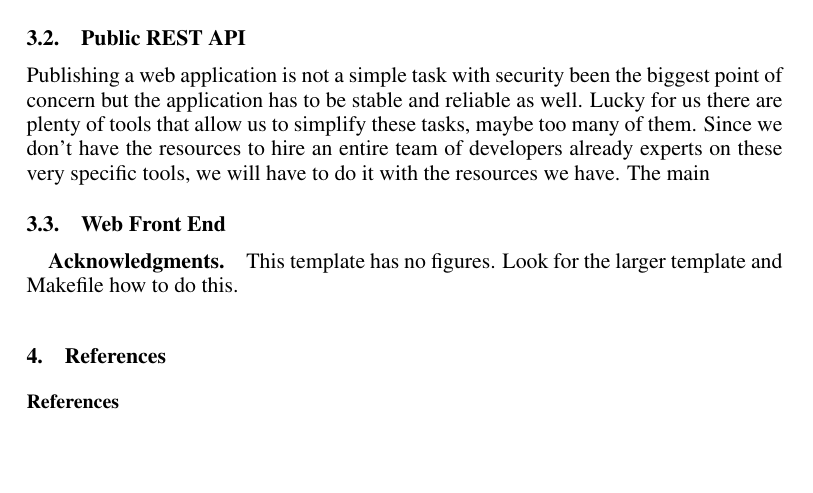
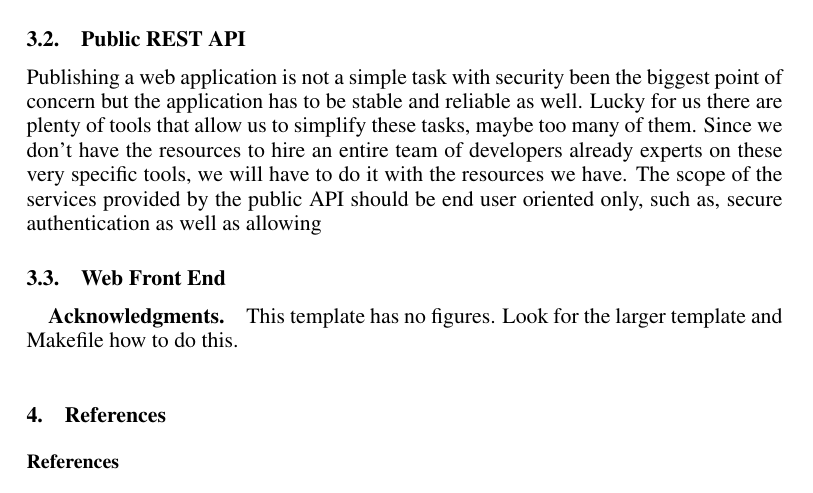
Before and after one commit to simontorres/ADASS_2018, a LaTeX paper (proceeding/ADASS2018_author_template/P4-18.tex): part of page 2 of 3, cut so that both start at the same text, the shorter picture padded with empty space. Compiled offline with pdfLaTeX.

Commit message:
updating public API

```diff
--- a/proceeding/ADASS2018_author_template/P4-18.tex
+++ b/proceeding/ADASS2018_author_template/P4-18.tex
@@ -69,8 +69,7 @@ In terms of data processing itself most of the routines are already implemented
 As is explained in \citet{P9-115_adassxxvii}, our philosophy is to rely as much as possible on Astropy's code   [\citet{2013A&A...558A..33A} and \citet{2018AJ....156..123A}] therefore, some of the code that we had to develop because they were not implemented in Astropy will be replaced when they become available or even better we will add them to the appropriate Astropy Package.
 
 \subsection{Public REST API}
-Publishing a web application is not a simple task with security been the biggest point of concern but the application has to be stable and reliable as well. Lucky for us there are plenty of tools that allow us to simplify these tasks, maybe too many of them. Since we don't have the resources to hire an entire team of developers already experts on these very specific tools, we will have to do it with the resources we have. The main
-
+Publishing a web application is not a simple task with security been the biggest point of concern but the application has to be stable and reliable as well. Lucky for us there are plenty of tools that allow us to simplify these tasks, maybe too many of them. Since we don't have the resources to hire an entire team of developers already experts on these very specific tools, we will have to do it with the resources we have. The scope of the services provided by the public API should be end user oriented only, such as, secure authentication as well as allowing
 
 \subsection{Web Front End}
 
```
